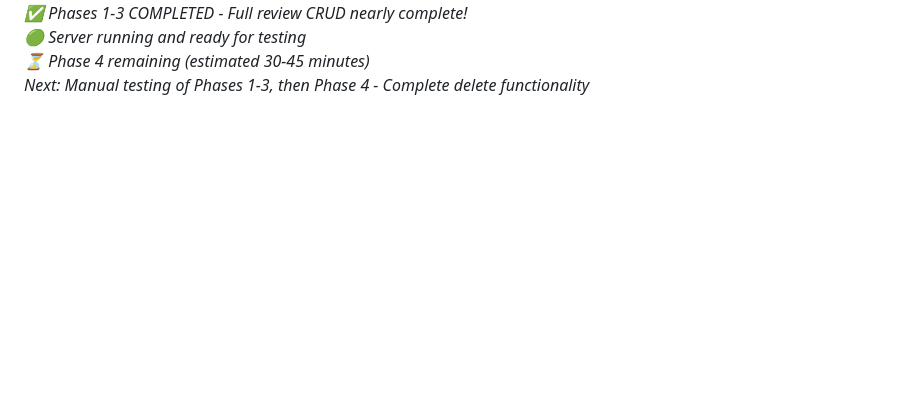
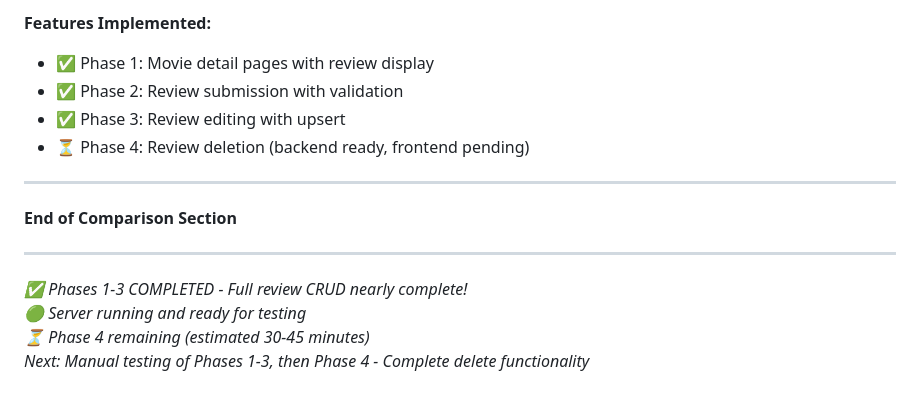
Before and after one commit to trieuhuygiang/subProject, a Markdown page: log.md, the part around one of its changes. GitHub-like rendering; blank space fills up the shorter version.

```diff
--- a/log.md
+++ b/log.md
@@ -1473,3 +1554,14 @@ INSERT INTO movies (title, year, rating, genre, plot, image) VALUES
+**Features Implemented:**
+- ✅ Phase 1: Movie detail pages with review display
+- ✅ Phase 2: Review submission with validation
+- ✅ Phase 3: Review editing with upsert
+- ⏳ Phase 4: Review deletion (backend ready, frontend pending)
+
+---
+
+**End of Comparison Section**
+
+---
 *✅ Phases 1-3 COMPLETED - Full review CRUD nearly complete!*
 *🟢 Server running and ready for testing*
 *⏳ Phase 4 remaining (estimated 30-45 minutes)*
```
Also changed, not shown: other parts of log.md (+82 -1 lines).
